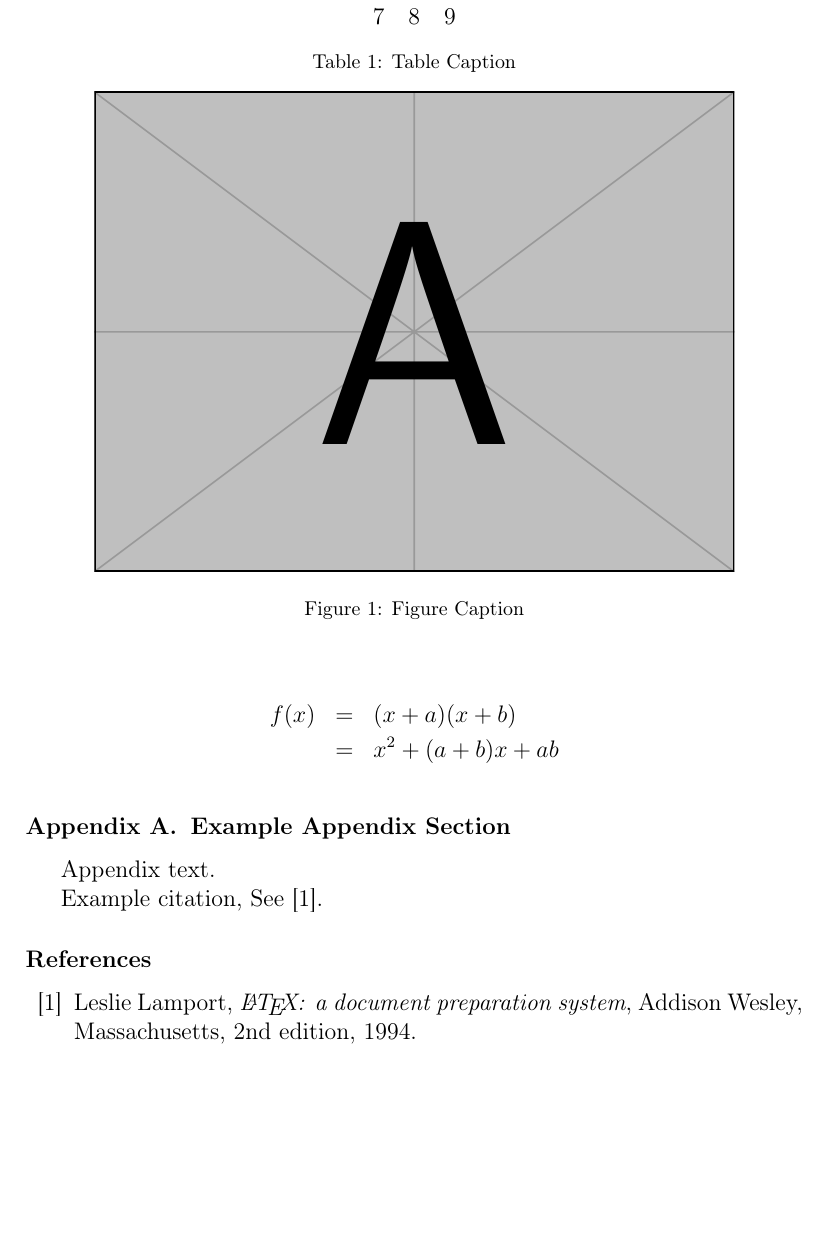
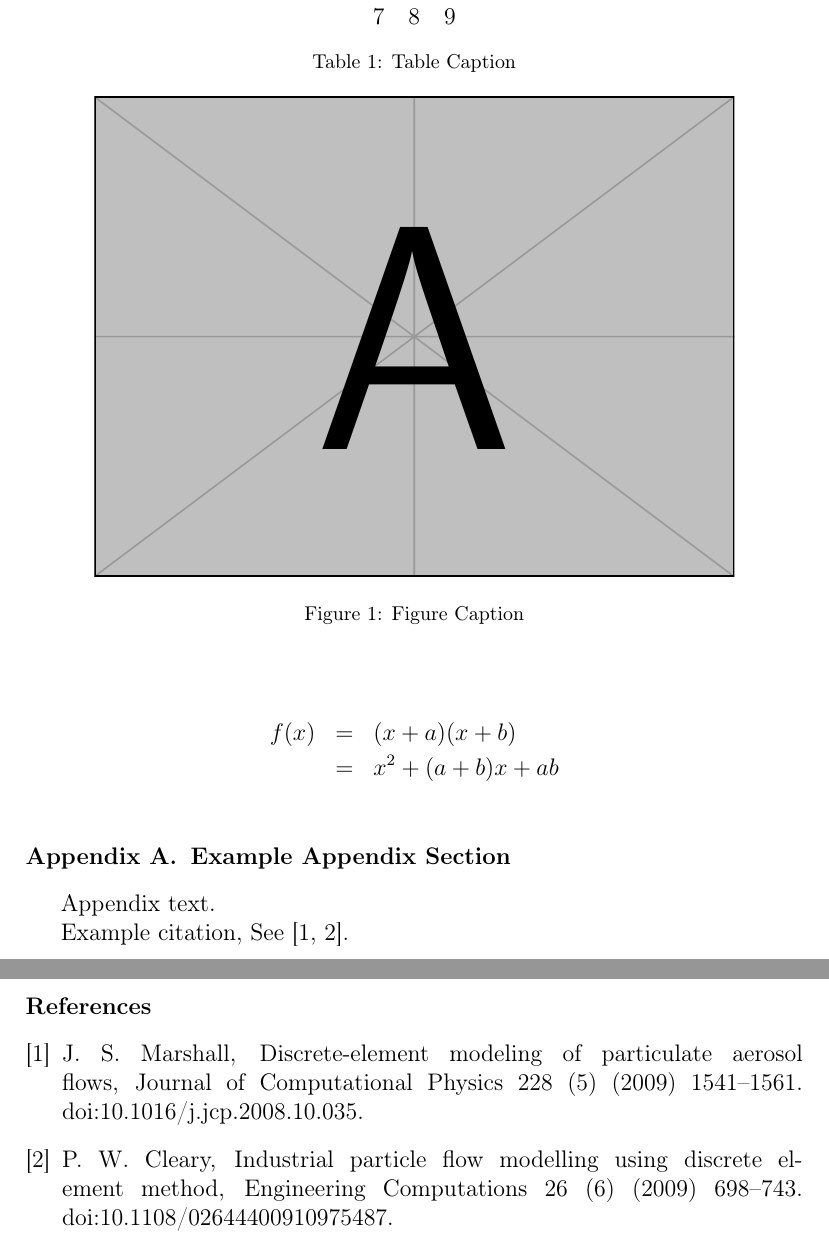
Before and after one commit to aasf555/StarFall-paper, a LaTeX paper (elsarticle-template-num.tex, which reads references.bib): part of page 4 of 4 before the commit and two parts of pages 4 and 5 of 5 after it, the two joined at a grey line, cut so that both start at the same text, the shorter picture padded with empty space. Compiled offline with pdfLaTeX.

Commit message:
references file was added

```diff
--- a/elsarticle-template-num.tex
+++ b/elsarticle-template-num.tex
@@ -251,7 +251,7 @@ Appendix text.
 %%       \cite{<label>} ==> [1]
 
 %%
-Example citation, See \cite{lamport94}.
+Example citation, See \cite{,marshallDiscreteelementModelingParticulate2009,clearyIndustrialParticleFlow2009}.
 
 %% If you have bib database file and want bibtex to generate the
 %% bibitems, please use
@@ -265,16 +265,16 @@ Example citation, See \cite{lamport94}.
 %% Refer following link for more details about bibliography and citations.
 %% https://en.wikibooks.org/wiki/LaTeX/Bibliography_Management
 
-\begin{thebibliography}{00}
+% \begin{thebibliography}{00}
 
-%% For numbered reference style
-%% \bibitem{label}
-%% Text of bibliographic item
+% %% For numbered reference style
+% %% \bibitem{label}
+% %% Text of bibliographic item
 
-\bibitem{lamport94}
-  Leslie Lamport,
-  \textit{\LaTeX: a document preparation system},
-  Addison Wesley, Massachusetts,
-  2nd edition,
-  1994.
+% \bibitem{lamport94}
+%   Leslie Lamport,
+%   \textit{\LaTeX: a document preparation system},
+%   Addison Wesley, Massachusetts,
+%   2nd edition,
+%   1994.
 
--- /dev/null
+++ b/references.bib
@@ -0,0 +1,28 @@
+@article{clearyIndustrialParticleFlow2009,
+  title = {Industrial Particle Flow Modelling Using Discrete Element Method},
+  author = {Cleary, Paul W.},
+  editor = {Munjiza, Antonio},
+  year = {2009},
+  month = aug,
+  journal = {Engineering Computations},
+  volume = {26},
+  number = {6},
+  pages = {698--743},
+  issn = {0264-4401},
+  doi = {10.1108/02644400910975487},
+  urldate = {2025-09-03},
+  abstract = {The purpose of this paper is to show how particle scale simulation of industrial particle flows using DEM (discrete element method) offers the opportunity for better understanding of the flow dynamics leading to improvements in equipment design and operation.The paper explores the breadth of industrial applications that are now possible with a series of case studies.The paper finds that the inclusion of cohesion, coupling to other physics such fluids, and its use in bubbly and reacting flows are becoming increasingly viable. Challenges remain in developing models that balance the depth of the physics with the computational expense that is affordable and in the development of measurement and characterization processes to provide this expanding array of input data required. Steadily increasing computer power has seen model sizes grow from thousands of particles to many millions over the last decade, which steadily increases the range of applications that can be modelled and the complexity of the physics that can be well represented.The paper shows how better understanding of the flow dynamics leading to improvements in equipment design and operation can potentially lead to large increases in equipment and process efficiency, throughput and/or product quality. Industrial applications can be characterised as large, involving complex particulate behaviour in typically complex geometries. The critical importance of particle shape on the behaviour of granular systems is demonstrated. Shape needs to be adequately represented in order to obtain quantitative predictive accuracy for these systems.},
+  file = {C\:\\Users\\alfarhana1\\Zotero\\storage\\MYNN5CEQ\\Cleary - 2009 - Industrial particle flow modelling using discrete element method.pdf;C\:\\Users\\alfarhana1\\Zotero\\storage\\CJG9ISCC\\02644400910975487.html}
+}
+
+@article{marshallDiscreteelementModelingParticulate2009,
+  title = {Discrete-Element Modeling of Particulate Aerosol Flows},
+  author = {Marshall, J. S.},
+  year = {2009},
+  month = mar,
+  journal = {Journal of Computational Physics},
+  volume = {228},
+  number = {5},
+  pages = {1541--1561},
+  issn = {0021-9991},
+  doi = {10.1016/j.jcp.2008.10.035},
@@ -0,0 +35 @@
+@article{tavarezDiscreteElementMethod2007,
```
Also changed, not shown: elsarticle-template-harv.pdf, elsarticle-template-num-names.pdf (added), elsarticle-template-num.pdf, elsarticle-template-num.tex (6 more changed lines), references.bib (22 more changed lines).
